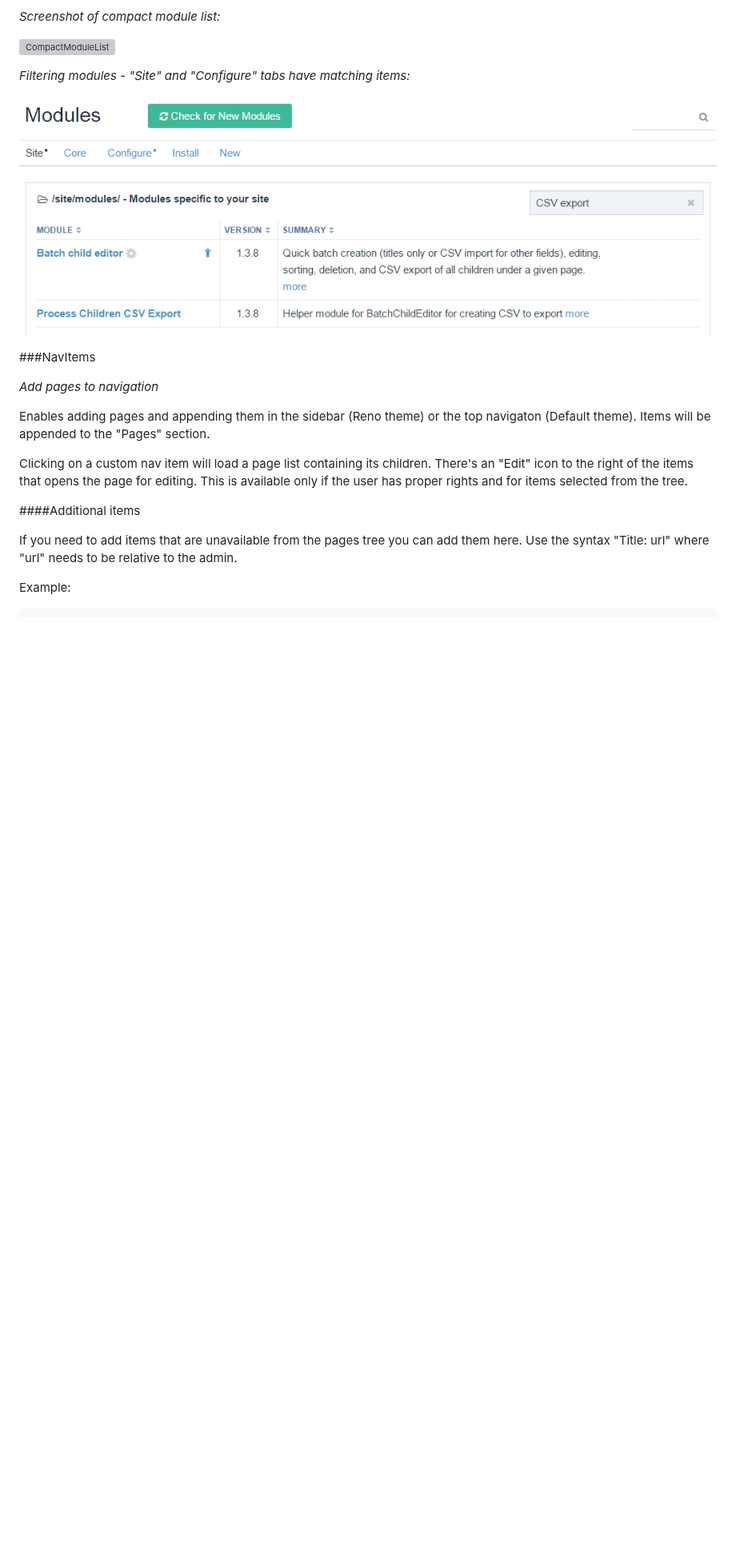
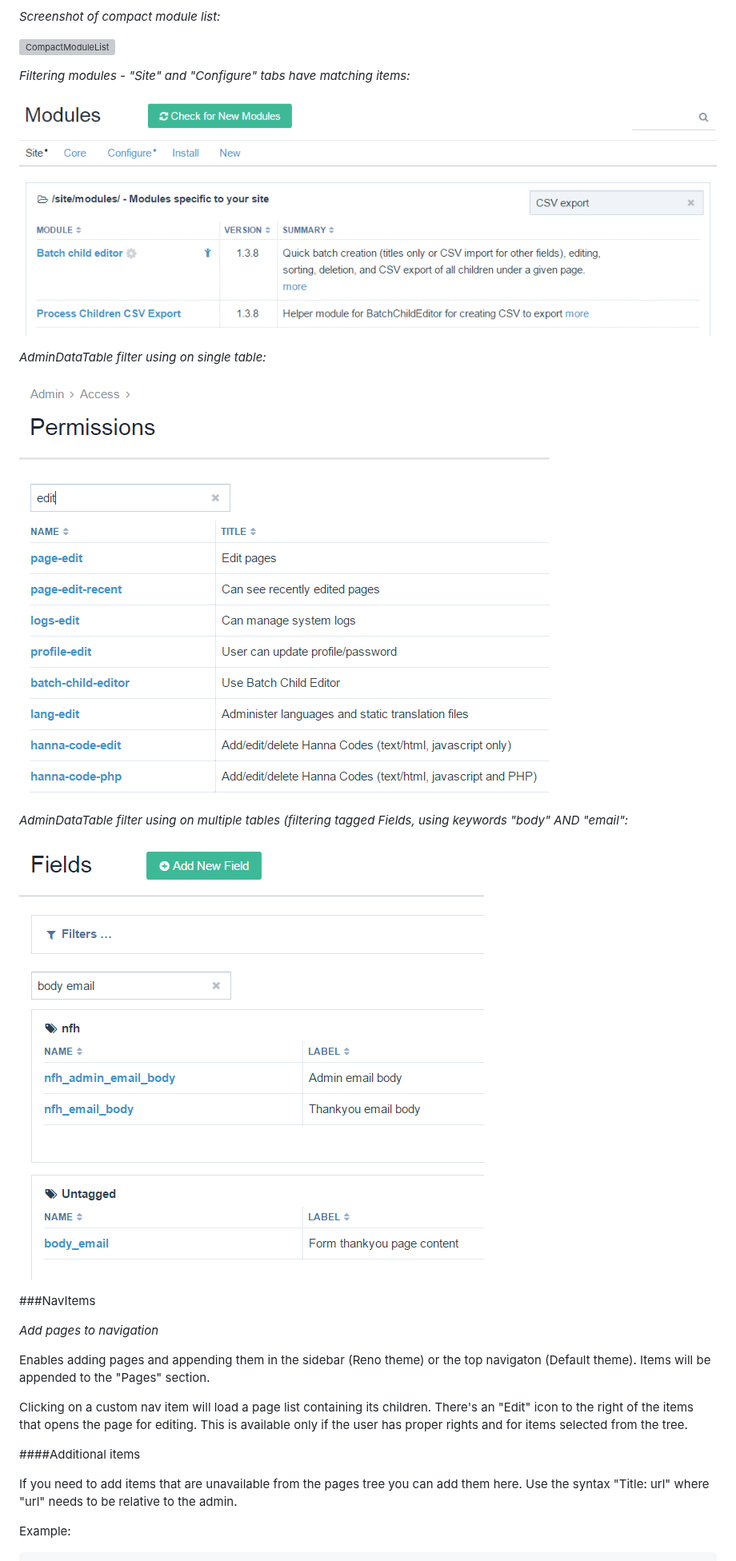
Before and after one commit to rolandtoth/AdminOnSteroids, a Markdown page: README.md, the part around the change. Shown at 80% size. GitHub-like rendering; pictures changed too: img/aos-dtfilter-fields.png (added), img/aos-dtfilter-permissions.png (added); blank space fills up the shorter version; grey boxes are pictures that could not be loaded.

```diff
--- a/README.md
+++ b/README.md
@@ -455,6 +455,14 @@ Long-clicking on Edit or View links on the Page tree opens a modal to edit/view
 
 ![ModuleFilter](https://github.com/rolandtoth/adminonsteroids/raw/master/img/aos-modulefilter.png "ModuleFilter")
 
+*AdminDataTable filter using on single table:*
+
+![AdminDataTableSingle](https://github.com/rolandtoth/adminonsteroids/raw/master/img/aos-dtfilter-permissions.png "AdminDataTableSingle")
+
+*AdminDataTable filter using on multiple tables (filtering tagged Fields, using keywords "body" AND "email":*
+
+![AdminDataTableMulti](https://github.com/rolandtoth/adminonsteroids/raw/master/img/aos-dtfilter-fields.png "AdminDataTableMulti")
+
 
 
 ###NavItems
```
Also changed, not shown: CHANGELOG.md (+7 -0 lines), 4 other files.
